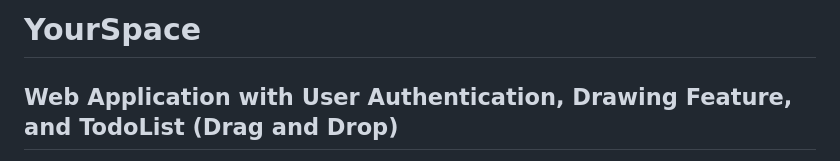
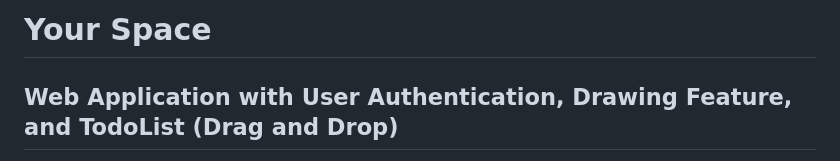
Before and after one commit to basmasalim/Your-Space, a Markdown page: README.md, the part around the change. Rendered like a GitHub page.

```diff
--- a/README.md
+++ b/README.md
@@ -1,4 +1,4 @@
-# YourSpace
+# Your Space
 ## Web Application with User Authentication, Drawing Feature, and TodoList (Drag and Drop)
 
 This web application combines user authentication and a drawing feature, providing a simple and interactive experience.
```
